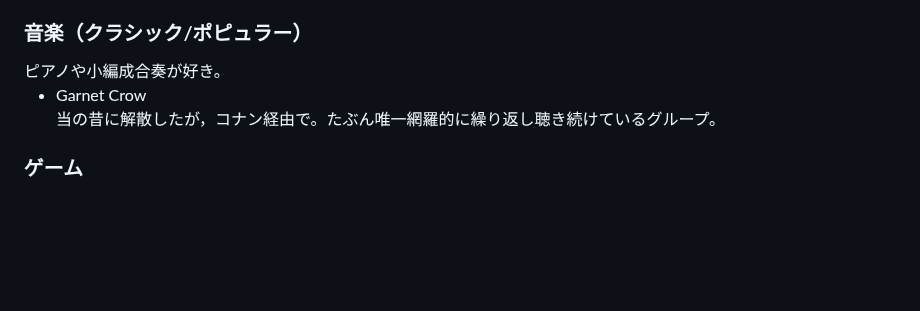
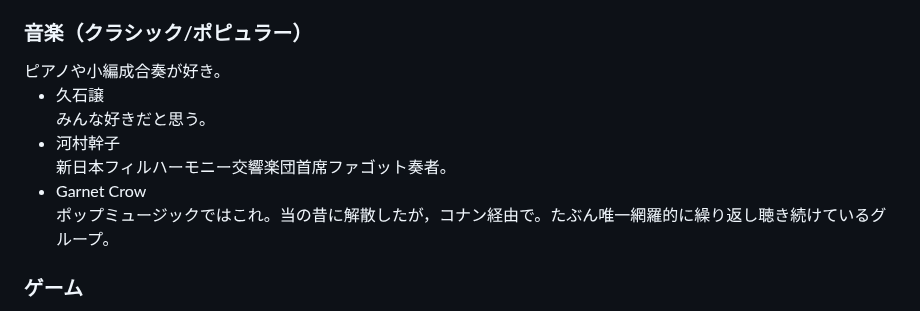
Before and after one commit to rintodo/rintodo.github.io, a Markdown page: hobbies.md, the part around the change. Rendered like a GitHub page; blank space fills up the shorter version.

```diff
--- a/hobbies.md
+++ b/hobbies.md
@@ -36,7 +36,9 @@ publish: false
             </ul>
             <h3>音楽（クラシック/ポピュラー）</h3>ピアノや小編成合奏が好き。
             <ul>
-                <li>Garnet Crow</li>当の昔に解散したが，コナン経由で。たぶん唯一網羅的に繰り返し聴き続けているグループ。
+                <li>久石譲</li>みんな好きだと思う。
+                <li>河村幹子</li>新日本フィルハーモニー交響楽団首席ファゴット奏者。
+                <li>Garnet Crow</li>ポップミュージックではこれ。当の昔に解散したが，コナン経由で。たぶん唯一網羅的に繰り返し聴き続けているグループ。
             </ul>
             <h3>ゲーム</h3>量は多くない。
             <ul>
```
